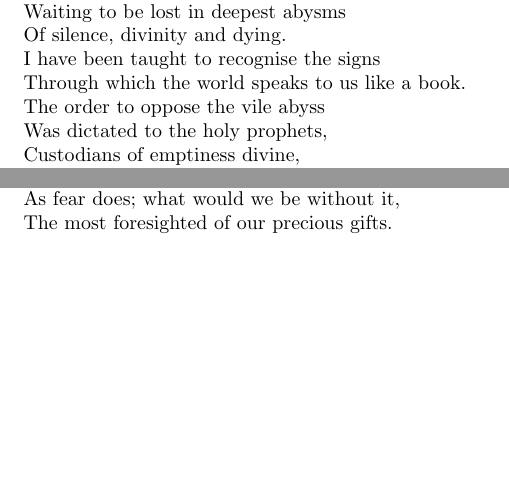
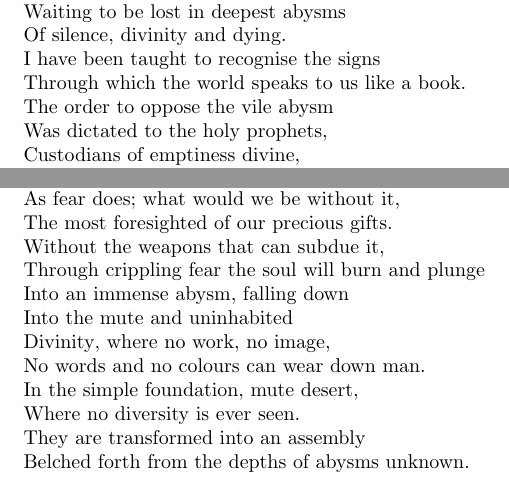
Before and after one commit to encratite/Agon, a LaTeX document (Agon.tex): two parts of pages 2 and 3 of 3, joined at a grey line, cut so that both start at the same text, the shorter picture padded with empty space. Compiled offline with pdfLaTeX.

Commit message:
Belched forth

```diff
--- a/Agon.tex
+++ b/Agon.tex
@@ -22,7 +22,7 @@ Waiting to be lost in deepest abysms
 Of silence, divinity and dying.
 I have been taught to recognise the signs
 Through which the world speaks to us like a book.
-The order to oppose the vile abyss
+The order to oppose the vile abysm
 Was dictated to the holy prophets,
 Custodians of emptiness divine,
 Transmitted without changing any word.
@@ -76,6 +76,16 @@ Of a hostile scheme of unknown design.
 There is nothing that fills and binds the heart
 As fear does; what would we be without it,
 The most foresighted of our precious gifts.
+Without the weapons that can subdue it,
+Through crippling fear the soul will burn and plunge
+Into an immense abysm, falling down
+Into the mute and uninhabited
+Divinity, where no work, no image,
+No words and no colours can wear down man.
+In the simple foundation, mute desert,
+Where no diversity is ever seen.
+They are transformed into an assembly
+Belched forth from the depths of abysms unknown.
 \end{alltt}
 
 \iffalse
```
Also changed, not shown: Agon.tex (4 more changed lines).
